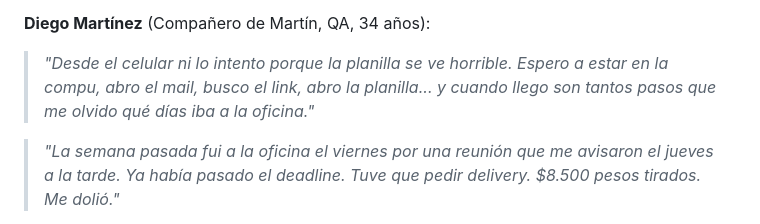
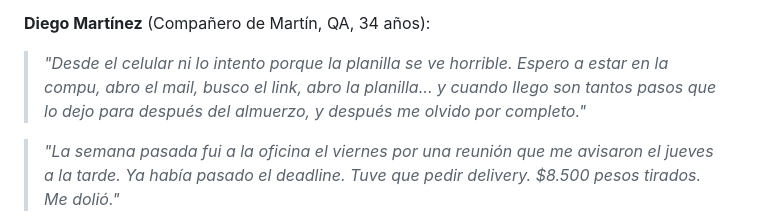
Before and after one commit to rjruiz-dev/viandas-stacklab, a Markdown page: docs/informe-final/informe.md, the part around the change. Rendered like a GitHub page.

Commit message:
docs: humaniza cita de Diego, suena mas real

```diff
--- a/docs/informe-final/informe.md
+++ b/docs/informe-final/informe.md
@@ -89,7 +89,7 @@ Las siguientes citas provienen de entrevistas semi-estructuradas de 15-20 minuto
 
 **Diego Martínez** (Compañero de Martín, QA, 34 años):
 
-> *"Desde el celular ni lo intento porque la planilla se ve horrible. Espero a estar en la compu, abro el mail, busco el link, abro la planilla... y cuando llego son tantos pasos que me olvido qué días iba a la oficina."*
+> *"Desde el celular ni lo intento porque la planilla se ve horrible. Espero a estar en la compu, abro el mail, busco el link, abro la planilla... y cuando llego son tantos pasos que lo dejo para después del almuerzo, y después me olvido por completo."*
 
 > *"La semana pasada fui a la oficina el viernes por una reunión que me avisaron el jueves a la tarde. Ya había pasado el deadline. Tuve que pedir delivery. $8.500 pesos tirados. Me dolió."*
 
```
